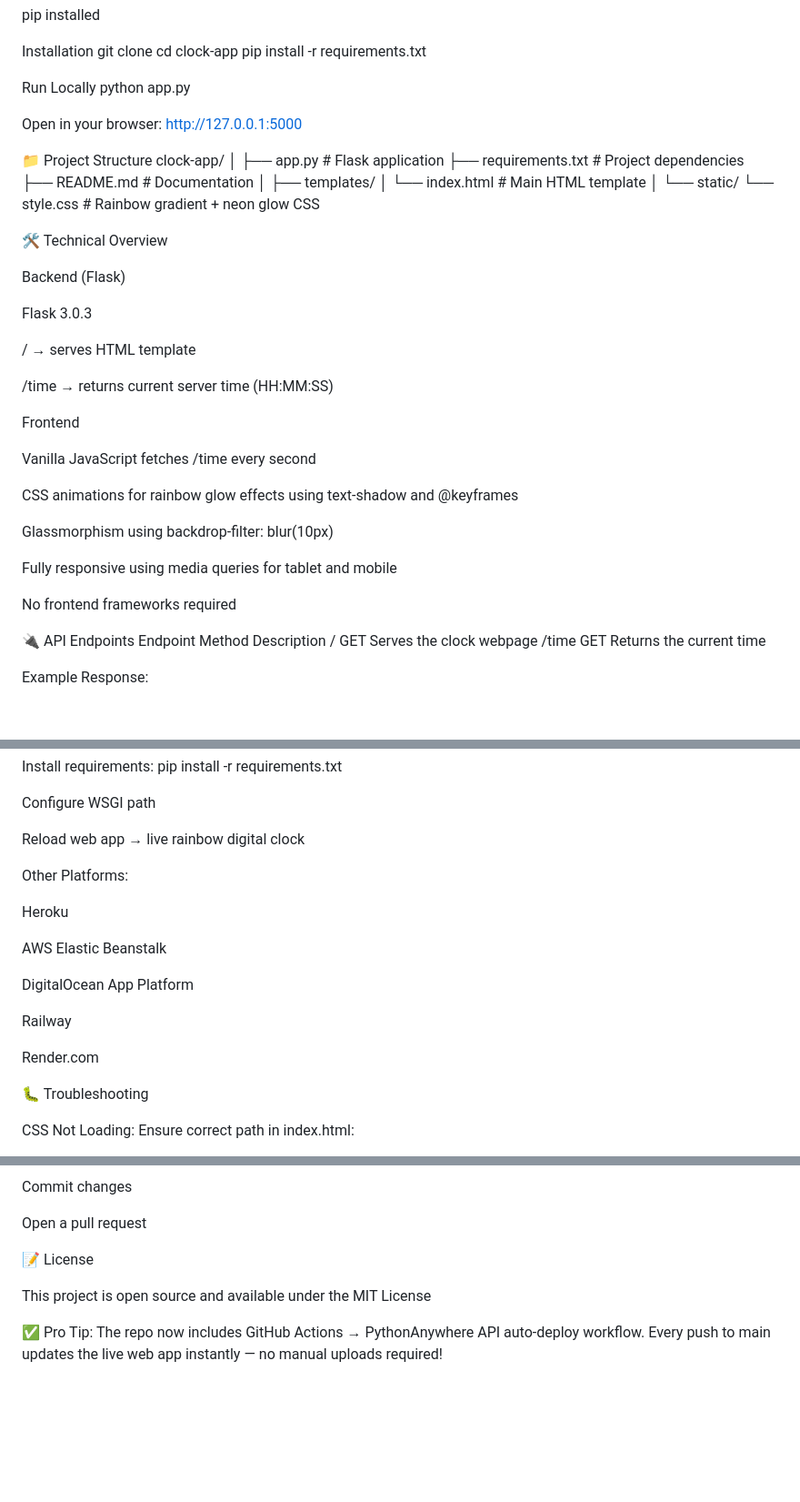
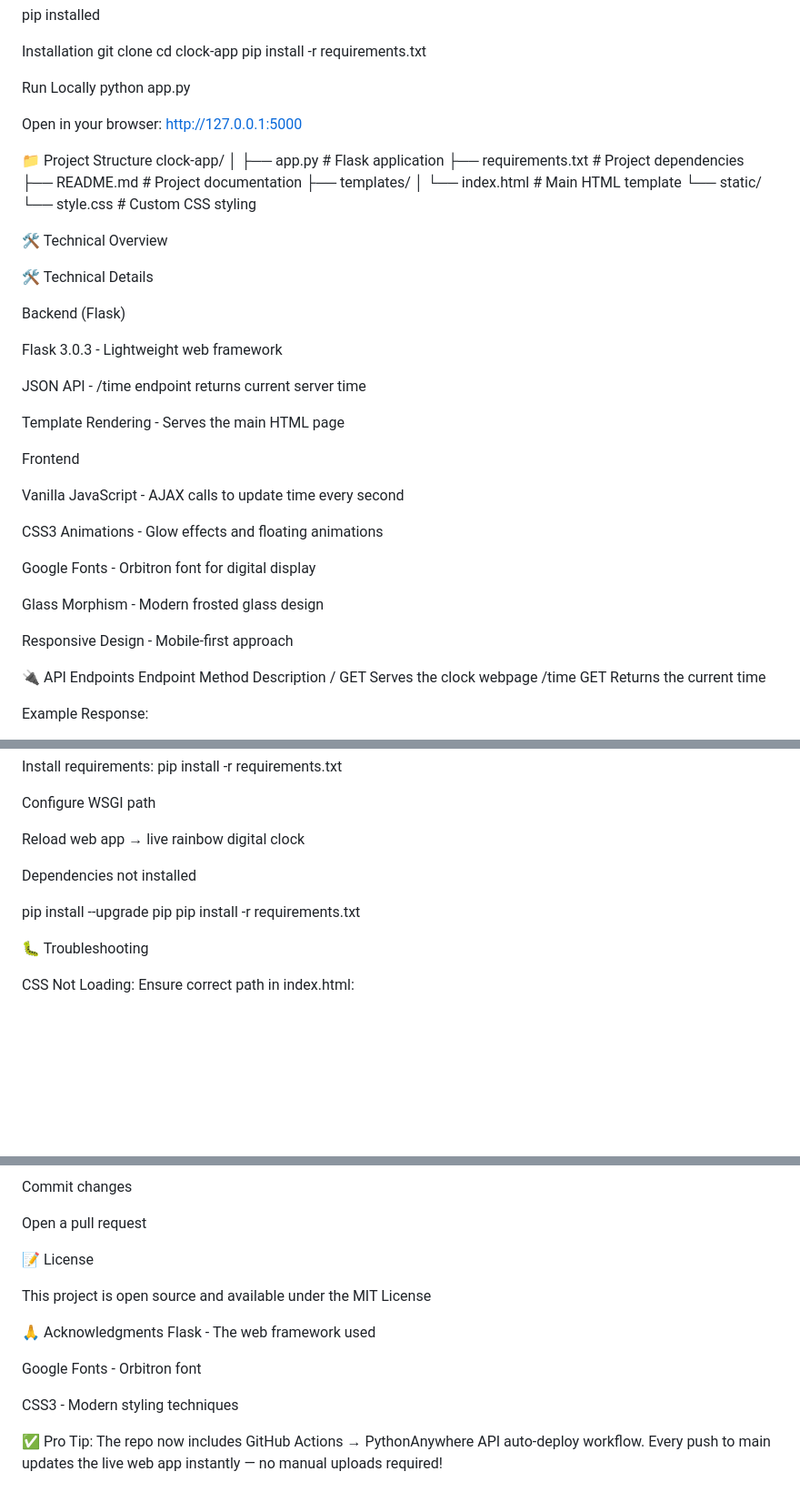
Before and after one commit to SergeyReizman/clock-app, a Markdown page: Readme.md, 3 parts joined by grey strips. Shown: that part at 91% size. GitHub-like rendering; blank space fills up the shorter version.

Commit message:
Readme.md update v006

```diff
--- a/Readme.md
+++ b/Readme.md
@@ -37,7 +39,6 @@ pip install -r requirements.txt
 Run Locally
 python app.py
 
-
 Open in your browser:
 http://127.0.0.1:5000
 
@@ -46,35 +47,36 @@ clock-app/
 │
 ├── app.py                 # Flask application
 ├── requirements.txt       # Project dependencies
-├── README.md              # Documentation
-│
+├── README.md             # Project documentation
 ├── templates/
-│   └── index.html         # Main HTML template
-│
+│   └── index.html        # Main HTML template
 └── static/
-    └── style.css          # Rainbow gradient + neon glow CSS
+    └── style.css         # Custom CSS styling
 
 🛠️ Technical Overview
 
+🛠️ Technical Details
+
 Backend (Flask)
 
-Flask 3.0.3
+Flask 3.0.3 - Lightweight web framework
 
-/ → serves HTML template
+JSON API - /time endpoint returns current server time
 
-/time → returns current server time (HH:MM:SS)
+Template Rendering - Serves the main HTML page
 
 Frontend
 
-Vanilla JavaScript fetches /time every second
+Vanilla JavaScript - AJAX calls to update time every second
 
-CSS animations for rainbow glow effects using text-shadow and @keyframes
+CSS3 Animations - Glow effects and floating animations
 
-Glassmorphism using backdrop-filter: blur(10px)
+Google Fonts - Orbitron font for digital display
 
-Fully responsive using media queries for tablet and mobile
+Glass Morphism - Modern frosted glass design
 
-No frontend frameworks required
+Responsive Design - Mobile-first approach
+
 
 🔌 API Endpoints
 Endpoint	Method	Description
@@ -119,17 +121,12 @@ Configure WSGI path
 
 Reload web app → live rainbow digital clock
 
-Other Platforms:
 
-Heroku
+Dependencies not installed
 
-AWS Elastic Beanstalk
+pip install --upgrade pip
+pip install -r requirements.txt
 
-DigitalOcean App Platform
-
-Railway
-
-Render.com
 
 🐛 Troubleshooting
 
@@ -161,4 +158,11 @@ Open a pull request
 
 This project is open source and available under the MIT License
 
+🙏 Acknowledgments
+Flask - The web framework used
+
+Google Fonts - Orbitron font
+
+CSS3 - Modern styling techniques
+
 ✅ Pro Tip: The repo now includes GitHub Actions → PythonAnywhere API auto-deploy workflow. Every push to main updates the live web app instantly — no manual uploads required!
```
Also changed, not shown: other parts of Readme.md (+2 -0 lines).
